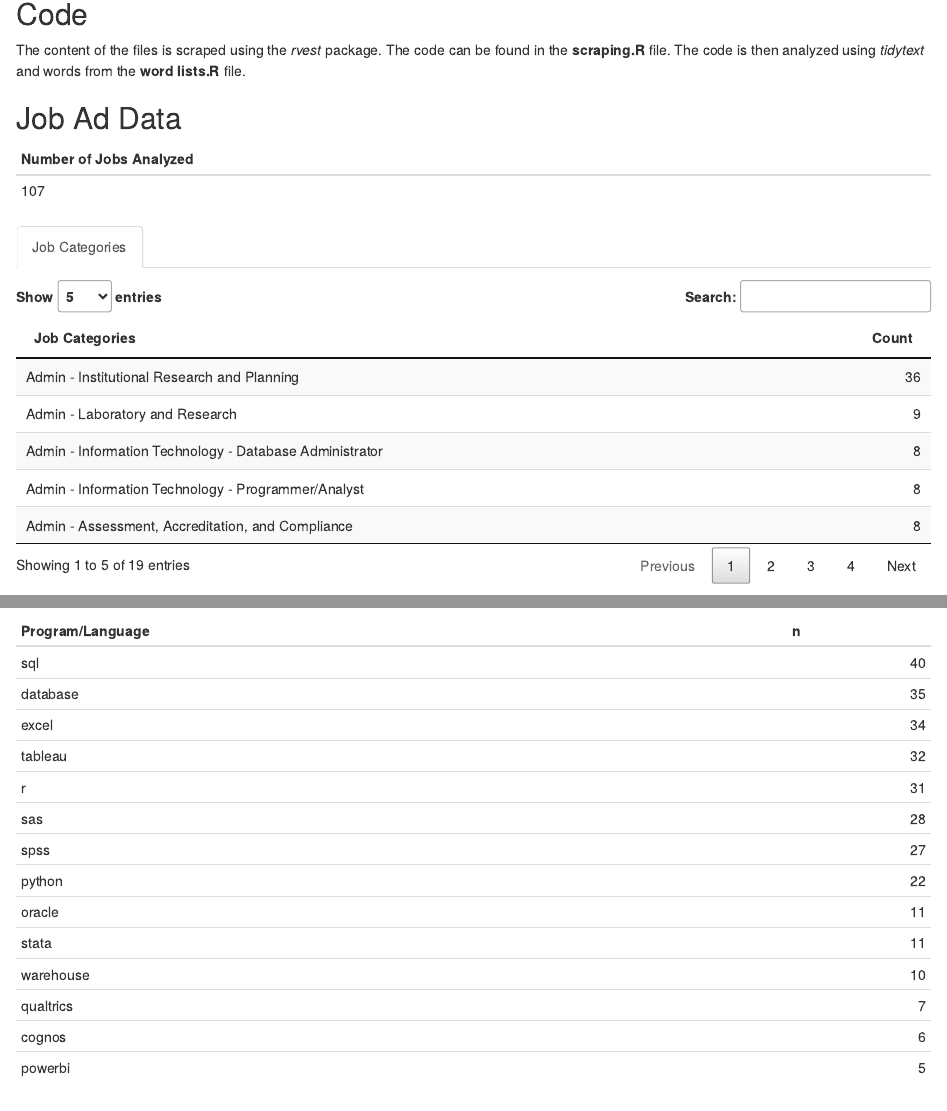
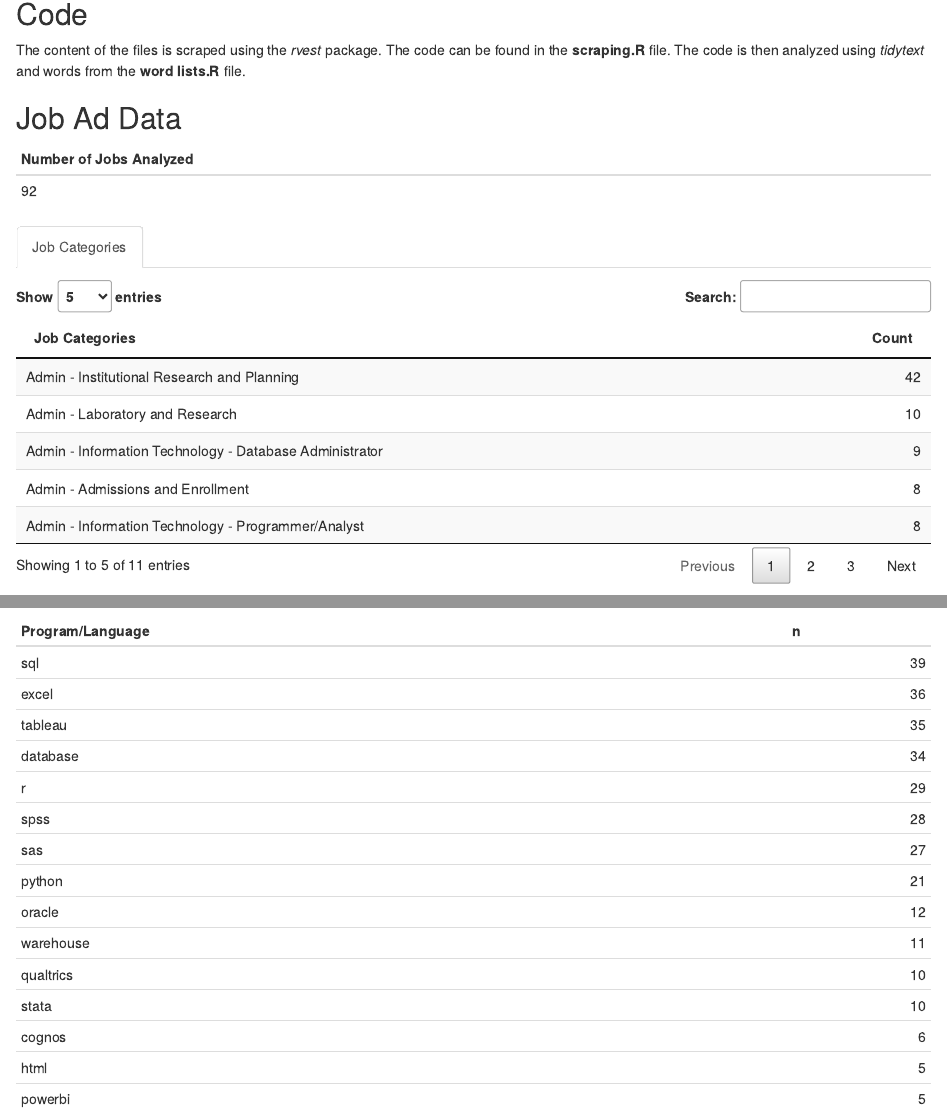
Before and after one commit to acircleda/Data-Jobs, an R Markdown document (README.Rmd): the page in a window 1100 px wide, from 540 px down, and a second part further down, joined at a grey line. Rendered offline with R 4.5, knitr and Pandoc, with nearby package versions; some code elsewhere in the file could not run offline.

Commit message:
1/27 update

````diff
--- a/README.Rmd
+++ b/README.Rmd
@@ -44,21 +44,23 @@ The content of the files is scraped using the *rvest* package. The code can be f
 ## Job Ad Data {.tabset .tabset-fade}
 
 ``` {r data, echo=FALSE}
-tidy_jobs <- job_data %>% mutate(
+tidy_jobs <- job_data %>% filter(word(job_cat, 1) == "Admin") %>% select(-job_body_html) %>% mutate(
   content = as.character(job_body))
 
 tidy_jobs <- tidy_jobs %>% unnest_tokens(word, content)
 tidy_jobs <- tidy_jobs %>%
   distinct(word, job_file, .keep_all = TRUE) #remove duplicates per job
 
-nrow(job_data) %>%
-  kable(row.names = FALSE, col.names = "Number of Jobs Analyzed", align = "l")
+job_data %>% filter(word(job_cat, 1) == "Admin") %>%
+  nrow() %>%
+  kable(row.names = FALSE, col.names = "Number of Jobs Analyzed",
+        align = "l")
 
 ```
 ### Job Categories
 
 ``` {r job_categories, echo=FALSE}
-job_data %>% select(job_cat) %>%
+job_data %>% filter(word(job_cat, 1) == "Admin") %>% select(job_cat) %>%
   filter(str_count(job_cat, ' ') > 0) %>%
   group_by(job_cat) %>% count() %>%
   arrange(-n) %>%
````
Also changed, not shown: analysis - admin.R (+5 -3 lines), README.html, job-files/177193489.html (added), job-files/177194729.html (added), job-files/177195085.html (added), job-files/177195243.html (added), job-files/177196069.html (added), job-files/177197008.html (added), job-files/177197381.html (added), job-files/177198212.html (added), job-files/177198509.html (added), job-files/177198885.html (added), job-files/177199237.html (added), job-files/177199669.html (added), 2 more files, 1 other file.
